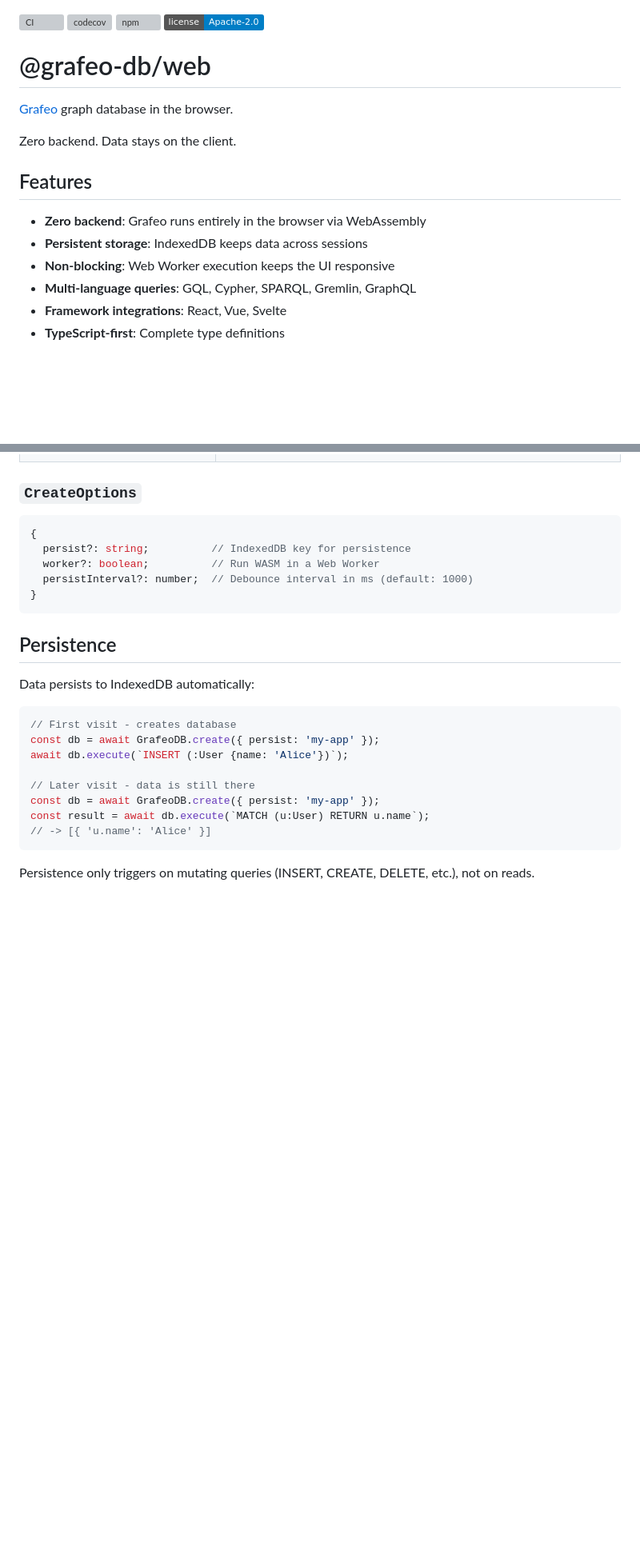
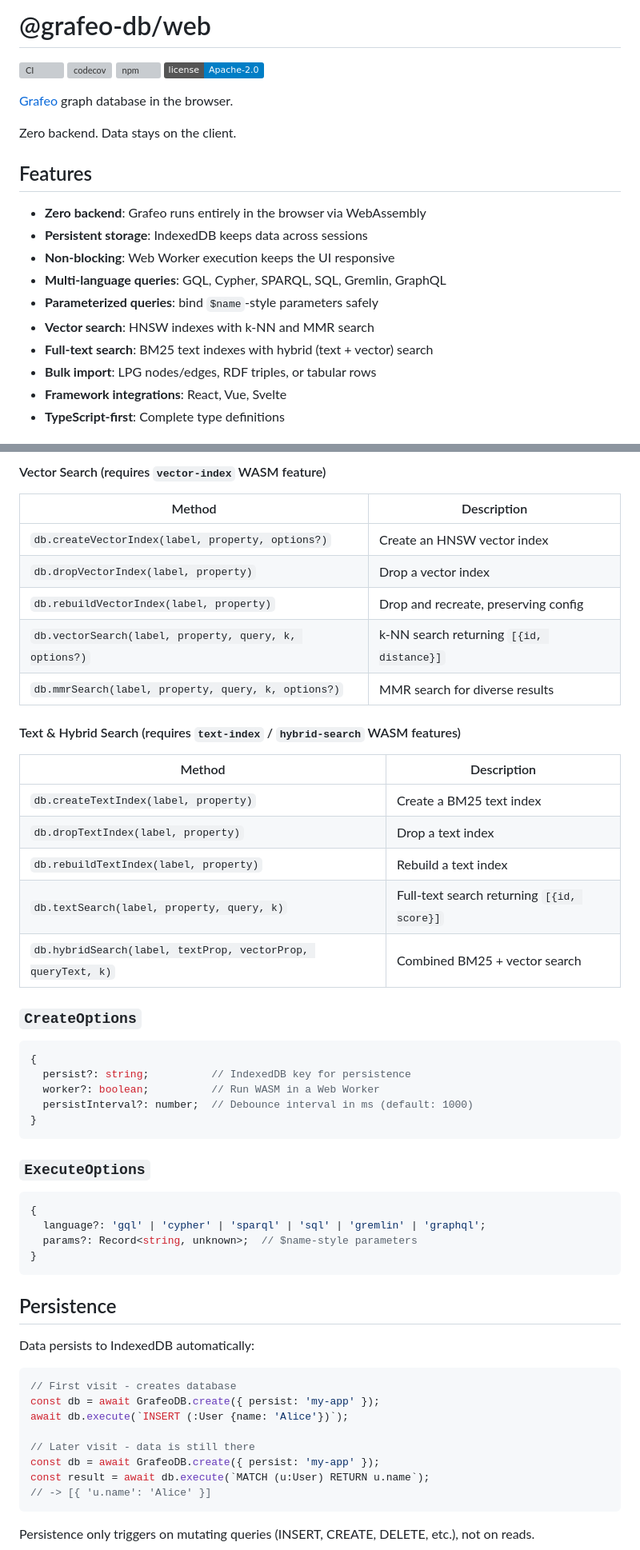
Before and after one commit to GrafeoDB/grafeo-web, a Markdown page: README.md, 2 parts joined by grey strips. Shown at 80% size. Drawn GitHub-style; badges without logos; blank space fills up the shorter version; grey boxes are pictures that could not be loaded.

````diff
--- a/README.md
+++ b/README.md
@@ -1,9 +1,9 @@
+# @grafeo-db/web
+
 [![CI](https://github.com/GrafeoDB/grafeo-web/actions/workflows/ci.yml/badge.svg)](https://github.com/GrafeoDB/grafeo-web/actions/workflows/ci.yml)
 [![codecov](https://codecov.io/gh/GrafeoDB/grafeo-web/graph/badge.svg)](https://codecov.io/gh/GrafeoDB/grafeo-web)
 [![npm](https://img.shields.io/npm/v/@grafeo-db/web.svg)](https://www.npmjs.com/package/@grafeo-db/web)
 [![License](https://img.shields.io/badge/license-Apache--2.0-blue.svg)](LICENSE)
-
-# @grafeo-db/web
 
 [Grafeo](https://github.com/GrafeoDB/grafeo) graph database in the browser.
 
@@ -14,7 +14,11 @@ Zero backend. Data stays on the client.
 - **Zero backend**: Grafeo runs entirely in the browser via WebAssembly
 - **Persistent storage**: IndexedDB keeps data across sessions
 - **Non-blocking**: Web Worker execution keeps the UI responsive
-- **Multi-language queries**: GQL, Cypher, SPARQL, Gremlin, GraphQL
+- **Multi-language queries**: GQL, Cypher, SPARQL, SQL, Gremlin, GraphQL
+- **Parameterized queries**: bind `$name`-style parameters safely
+- **Vector search**: HNSW indexes with k-NN and MMR search
+- **Full-text search**: BM25 text indexes with hybrid (text + vector) search
+- **Bulk import**: LPG nodes/edges, RDF triples, or tabular rows
 - **Framework integrations**: React, Vue, Svelte
 - **TypeScript-first**: Complete type definitions
 
@@ -98,3 +132,22 @@ Supported: `gql`, `cypher`, `sparql`, `gremlin`, `graphql`.
+#### Vector Search (requires `vector-index` WASM feature)
+
+| Method                                                 | Description                                  |
+| ------------------------------------------------------ | -------------------------------------------- |
+| `db.createVectorIndex(label, property, options?)`      | Create an HNSW vector index                  |
+| `db.dropVectorIndex(label, property)`                  | Drop a vector index                          |
+| `db.rebuildVectorIndex(label, property)`               | Drop and recreate, preserving config         |
+| `db.vectorSearch(label, property, query, k, options?)` | k-NN search returning `[{id, distance}]`     |
+| `db.mmrSearch(label, property, query, k, options?)`    | MMR search for diverse results               |
+
+#### Text & Hybrid Search (requires `text-index` / `hybrid-search` WASM features)
+
+| Method                                                       | Description                                |
+| ------------------------------------------------------------ | ------------------------------------------ |
+| `db.createTextIndex(label, property)`                        | Create a BM25 text index                   |
+| `db.dropTextIndex(label, property)`                          | Drop a text index                          |
+| `db.rebuildTextIndex(label, property)`                       | Rebuild a text index                       |
+| `db.textSearch(label, property, query, k)`                   | Full-text search returning `[{id, score}]` |
+| `db.hybridSearch(label, textProp, vectorProp, queryText, k)` | Combined BM25 + vector search              |
 
 ### `CreateOptions`
 
@@ -103,6 +156,15 @@ Supported: `gql`, `cypher`, `sparql`, `gremlin`, `graphql`.
   persist?: string;          // IndexedDB key for persistence
   worker?: boolean;          // Run WASM in a Web Worker
   persistInterval?: number;  // Debounce interval in ms (default: 1000)
+}
+```
+
+### `ExecuteOptions`
+
+```typescript
+{
+  language?: 'gql' | 'cypher' | 'sparql' | 'sql' | 'gremlin' | 'graphql';
+  params?: Record<string, unknown>;  // $name-style parameters
 }
 ```
 
````
Also changed, not shown: other parts of README.md (+109 -31 lines).
